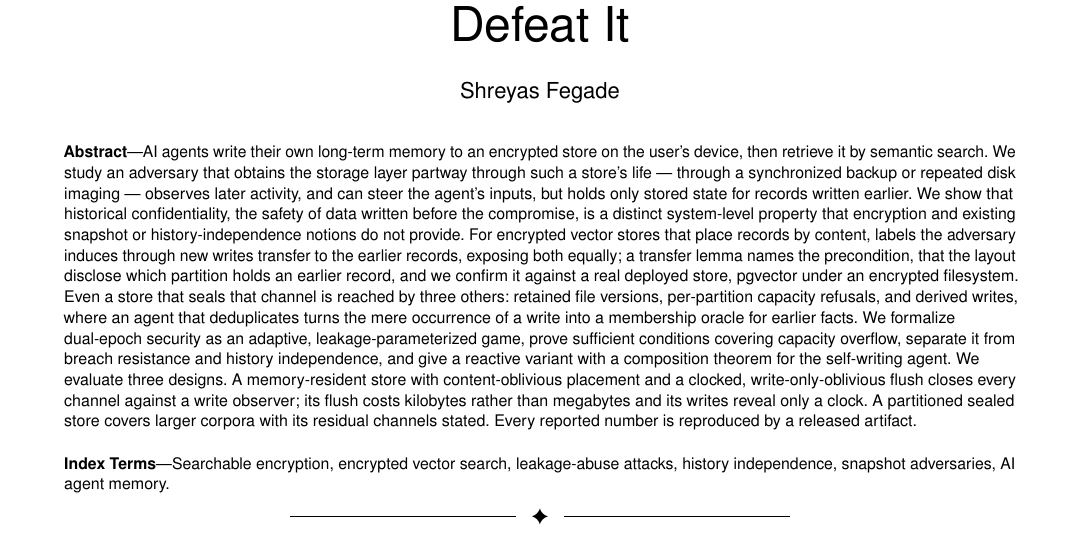
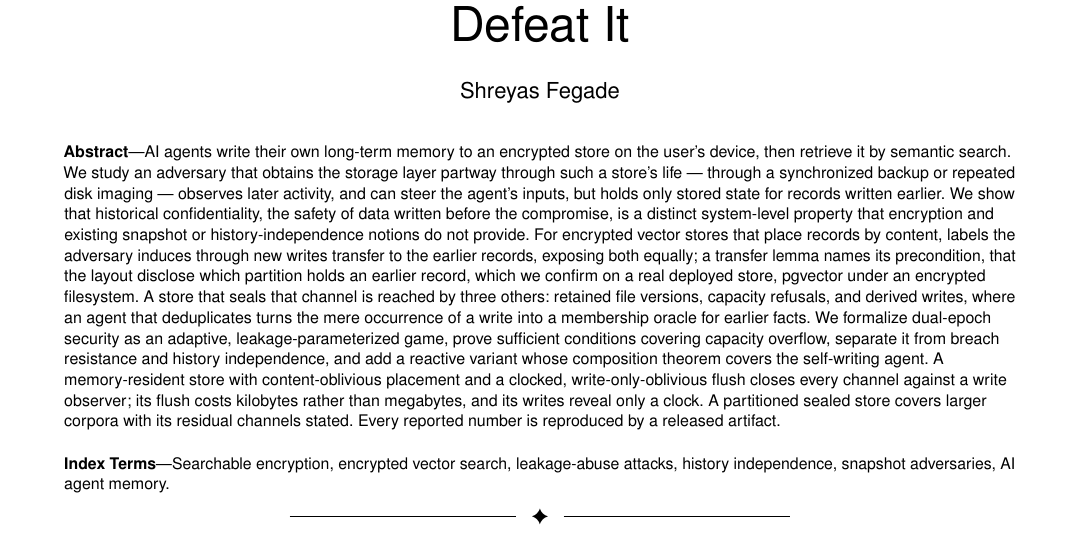
Before and after one commit to shreyasfegade/mnemos, a LaTeX paper (paper/main.tex, which reads paper/sections/00-abstract.tex): part of page 1 of 26, cut so that both start at the same text. Compiled offline with pdfLaTeX.

Commit message:
Tighten abstract

```diff
--- a/paper/sections/00-abstract.tex
+++ b/paper/sections/00-abstract.tex
@@ -5,16 +5,15 @@ and can steer the agent's inputs, but holds only stored state for records writte
 that historical confidentiality, the safety of data written before the compromise, is a distinct
 system-level property that encryption and existing snapshot or history-independence notions do not
 provide. For encrypted vector stores that place records by content, labels the adversary induces
-through new writes transfer to the earlier records, exposing both equally; a transfer lemma names the
-precondition, that the layout disclose which partition holds an earlier record, and we confirm it
-against a real deployed store, pgvector under an encrypted filesystem. Even a store that
-seals that channel is reached by three others: retained file versions, per-partition capacity
-refusals, and derived writes, where an agent that deduplicates turns the mere occurrence of a write
-into a membership oracle for earlier facts. We formalize dual-epoch security as an adaptive,
-leakage-parameterized game, prove sufficient conditions covering capacity overflow, separate it from
-breach resistance and history independence, and give a reactive variant with a composition theorem
-for the self-writing agent. We evaluate three designs. A memory-resident store with content-oblivious
-placement and a clocked, write-only-oblivious flush closes every channel against a write observer;
-its flush costs kilobytes rather than megabytes and its writes reveal only a clock. A partitioned
-sealed store covers larger corpora with its residual channels stated. Every reported number is
-reproduced by a released artifact.
+through new writes transfer to the earlier records, exposing both equally; a transfer lemma names its
+precondition, that the layout disclose which partition holds an earlier record, which we confirm on a
+real deployed store, pgvector under an encrypted filesystem. A store that seals that channel is
+reached by three others: retained file versions, capacity refusals, and derived writes, where an
+agent that deduplicates turns the mere occurrence of a write into a membership oracle for earlier
+facts. We formalize dual-epoch security as an adaptive, leakage-parameterized game, prove sufficient
+conditions covering capacity overflow, separate it from breach resistance and history independence,
+and add a reactive variant whose composition theorem covers the self-writing agent. A memory-resident
+store with content-oblivious placement and a clocked, write-only-oblivious flush closes every channel
+against a write observer; its flush costs kilobytes rather than megabytes, and its writes reveal only
+a clock. A partitioned sealed store covers larger corpora with its residual channels stated. Every
+reported number is reproduced by a released artifact.
```
